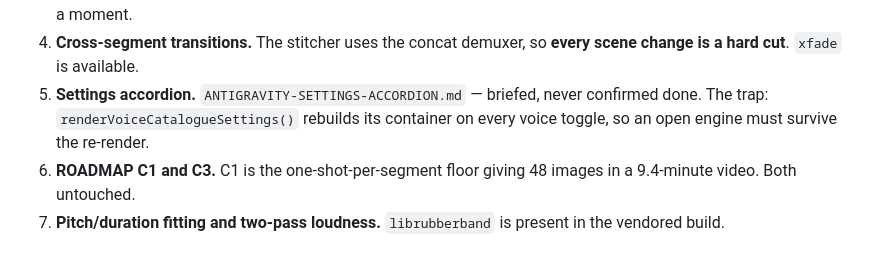
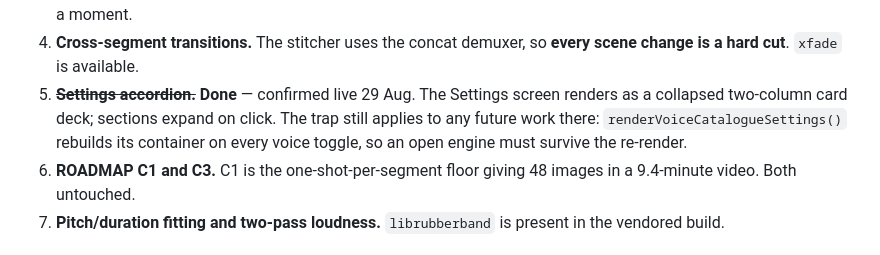
Before and after one commit to smartabdulakeem/S2V, a Markdown page: OPEN-ITEMS.md, the part around one of its changes. Drawn GitHub-style.

```diff
--- a/OPEN-ITEMS.md
+++ b/OPEN-ITEMS.md
@@ -58,8 +70,9 @@ honestly until the remaining darkening is found.
    UI picks a bed, sets its level, or places an effect at a moment.
 4. **Cross-segment transitions.** The stitcher uses the concat demuxer, so **every scene change is
    a hard cut**. `xfade` is available.
-5. **Settings accordion.** `ANTIGRAVITY-SETTINGS-ACCORDION.md` — briefed, never confirmed done.
-   The trap: `renderVoiceCatalogueSettings()` rebuilds its container on every voice toggle, so an
+5. ~~**Settings accordion.**~~ **Done** — confirmed live 29 Aug. The Settings screen renders as a
+   collapsed two-column card deck; sections expand on click. The trap still applies to any future
+   work there: `renderVoiceCatalogueSettings()` rebuilds its container on every voice toggle, so an
    open engine must survive the re-render.
 6. **ROADMAP C1 and C3.** C1 is the one-shot-per-segment floor giving 48 images in a 9.4-minute
    video. Both untouched.
```
Also changed, not shown: other parts of OPEN-ITEMS.md (+33 -20 lines).
